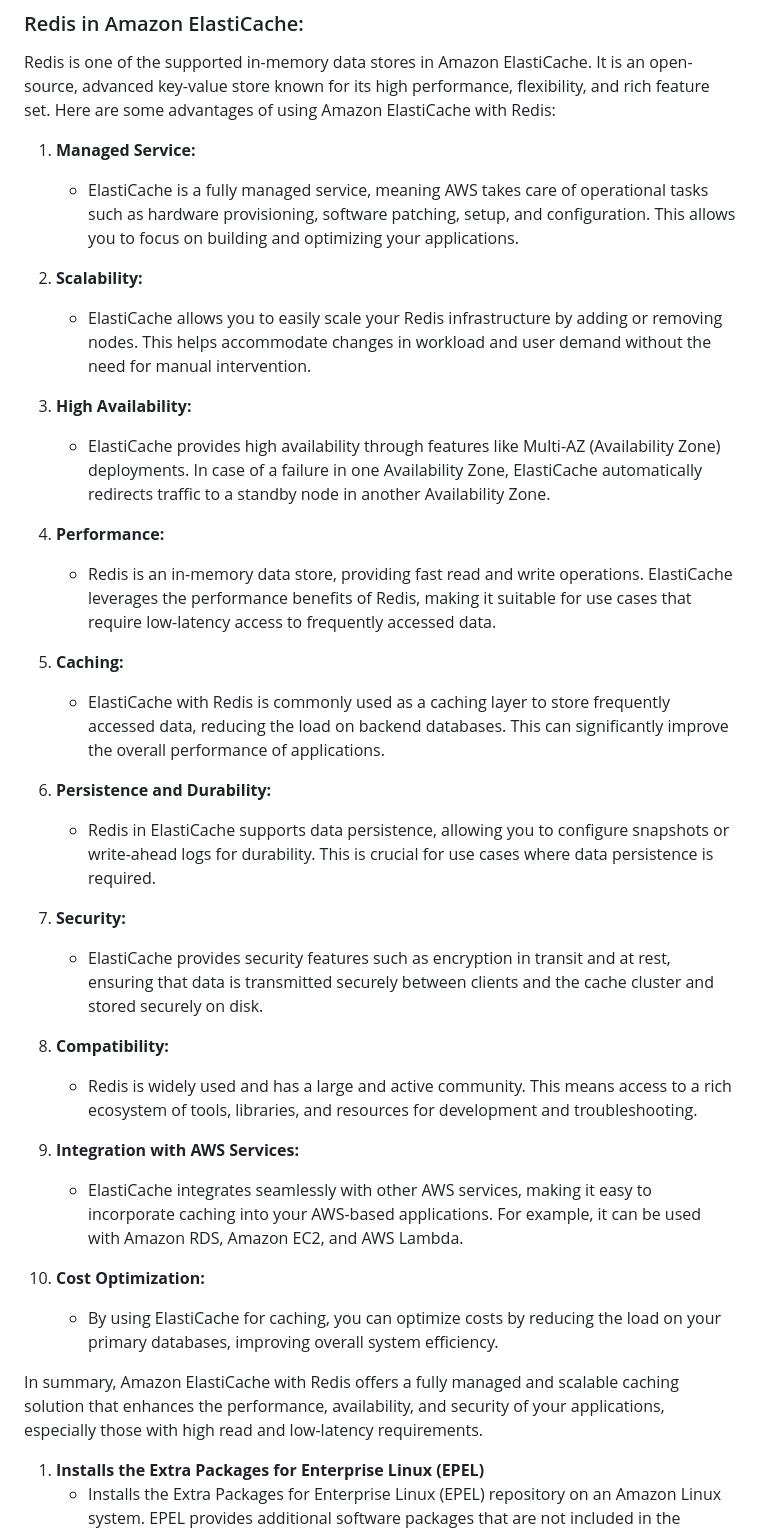
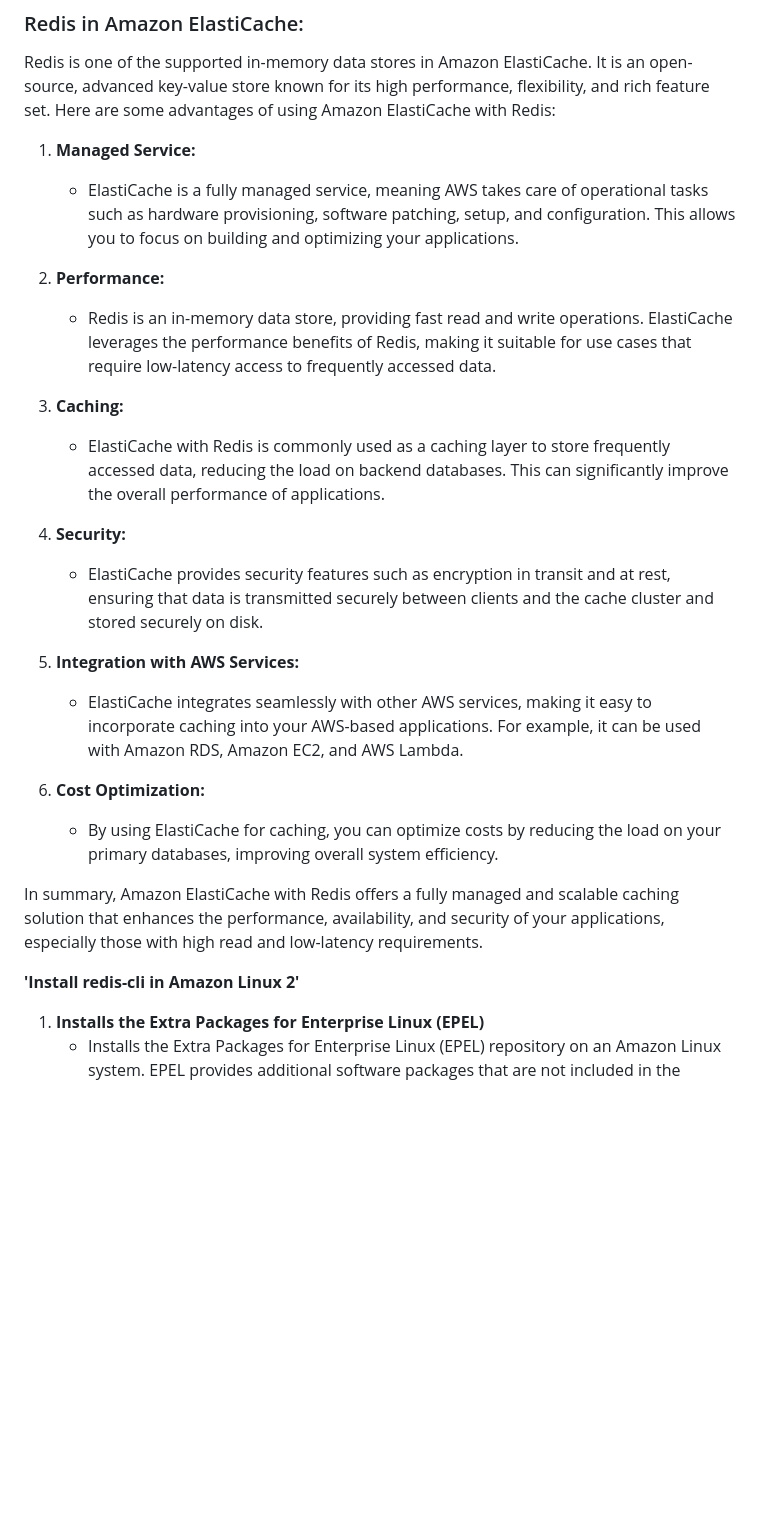
Before and after one commit to avizway1/aws-projects, a Markdown page: redis.md, the part around the change. Rendered like a GitHub page; blank space fills up the shorter version.

```diff
--- a/redis.md
+++ b/redis.md
@@ -7,26 +7,14 @@ Redis is one of the supported in-memory data stores in Amazon ElastiCache. It is
 1. **Managed Service:**
    - ElastiCache is a fully managed service, meaning AWS takes care of operational tasks such as hardware provisioning, software patching, setup, and configuration. This allows you to focus on building and optimizing your applications.
 
-2. **Scalability:**
-   - ElastiCache allows you to easily scale your Redis infrastructure by adding or removing nodes. This helps accommodate changes in workload and user demand without the need for manual intervention.
-
-3. **High Availability:**
-   - ElastiCache provides high availability through features like Multi-AZ (Availability Zone) deployments. In case of a failure in one Availability Zone, ElastiCache automatically redirects traffic to a standby node in another Availability Zone.
-
 4. **Performance:**
    - Redis is an in-memory data store, providing fast read and write operations. ElastiCache leverages the performance benefits of Redis, making it suitable for use cases that require low-latency access to frequently accessed data.
 
 5. **Caching:**
    - ElastiCache with Redis is commonly used as a caching layer to store frequently accessed data, reducing the load on backend databases. This can significantly improve the overall performance of applications.
 
-6. **Persistence and Durability:**
-   - Redis in ElastiCache supports data persistence, allowing you to configure snapshots or write-ahead logs for durability. This is crucial for use cases where data persistence is required.
-
 7. **Security:**
    - ElastiCache provides security features such as encryption in transit and at rest, ensuring that data is transmitted securely between clients and the cache cluster and stored securely on disk.
-
-8. **Compatibility:**
-   - Redis is widely used and has a large and active community. This means access to a rich ecosystem of tools, libraries, and resources for development and troubleshooting.
 
 9. **Integration with AWS Services:**
    - ElastiCache integrates seamlessly with other AWS services, making it easy to incorporate caching into your AWS-based applications. For example, it can be used with Amazon RDS, Amazon EC2, and AWS Lambda.
@@ -36,6 +24,8 @@ Redis is one of the supported in-memory data stores in Amazon ElastiCache. It is
 
 In summary, Amazon ElastiCache with Redis offers a fully managed and scalable caching solution that enhances the performance, availability, and security of your applications, especially those with high read and low-latency requirements.
 
+
+**'Install redis-cli in Amazon Linux 2'**
 
 1. **Installs the Extra Packages for Enterprise Linux (EPEL)**
    - Installs the Extra Packages for Enterprise Linux (EPEL) repository on an Amazon Linux system. EPEL provides additional software packages that are not included in the default Amazon Linux repositories.
```
